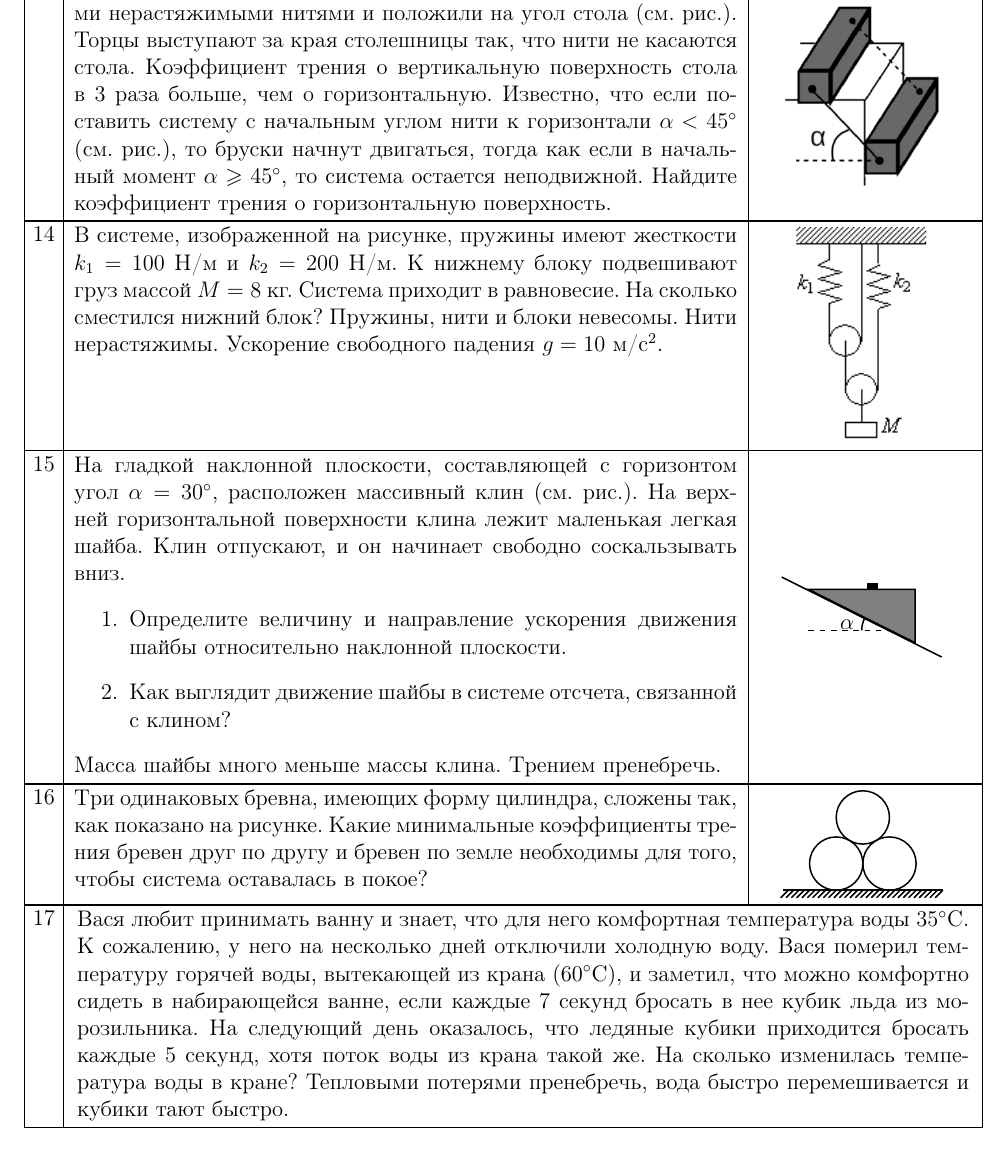
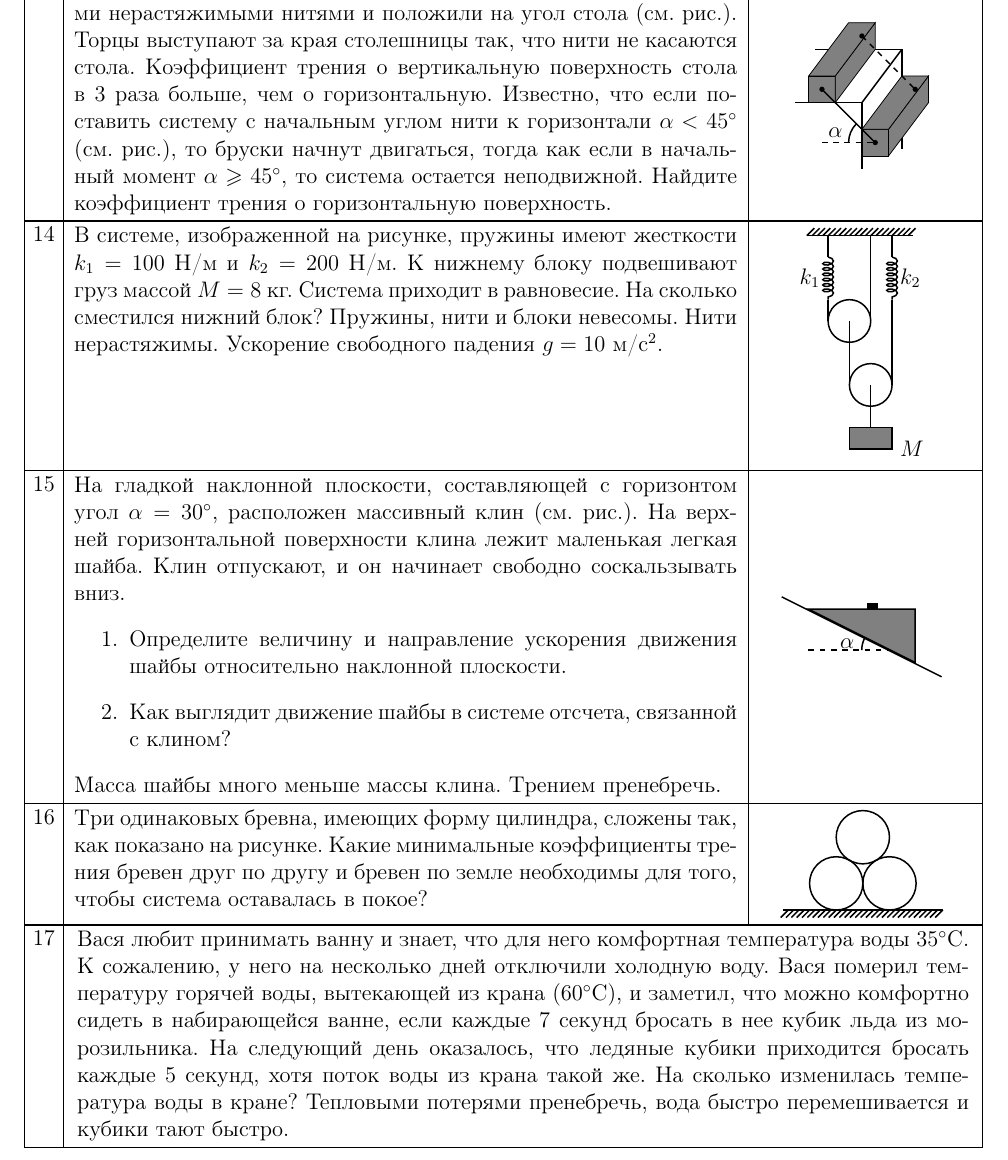
Before and after one commit to randomaction/gcfo, a LaTeX document (present.tex): part of the page, cut so that both start at the same text. Compiled offline with pdfLaTeX.

Commit message:
моар картинок

```diff
--- a/present.tex
+++ b/present.tex
@@ -7,8 +7,40 @@
 \end{Large}
 \end{center}
 \task{12}{Рядом стоят две пушки, из которых можно стрелять теннисными мячиками под любым углом к горизонту с начальной скоростью $v=20$~м/с. Из пушек одновременно стреляют в бубен, находящийся на расстоянии $L=20$~м по горизонтали, однако удары мячиков о бубен происходят не одновременно. Найдите время между ударами. Расстоянием между пушками, размером бубна, а также сопротивлением воздуха пренебречь. Ускорение свободного падения $g=10$~м/с$^2$.}
-\taskpic{13}{Два одинаковых бруса скрепили за середины торцов одинаковыми нерастяжимыми нитями и положили на угол стола (см. рис.). Торцы выступают за края столешницы так, что нити не касаются стола. Коэффициент трения о вертикальную поверхность стола в 3~раза больше, чем о горизонтальную. Известно, что если поставить систему с начальным углом нити к горизонтали $\alpha < 45^\circ$ (см. рис.), то бруски начнут двигаться, тогда как если в начальный момент $\alpha \geqslant 45^\circ$, то система остается неподвижной. Найдите коэффициент трения о горизонтальную поверхность.}{\includegraphics[width=3cm]{13}}
-\taskpic{14}{B системе, изображенной на рисунке, пружины имеют жесткости $k_1=100$~Н/м и $k_2=200$ Н/м. К нижнему блоку подвешивают груз массой $M=8$~кг. Система приходит в равновесие. На сколько сместился нижний блок? Пружины, нити и блоки невесомы. Нити нерастяжимы. Ускорение свободного падения $g=10$~м/c$^2$.}{\includegraphics[width=2.5cm]{14}}
+\taskpic{13}{Два одинаковых бруса скрепили за середины торцов одинаковыми нерастяжимыми нитями и положили на угол стола (см. рис.). Торцы выступают за края столешницы так, что нити не касаются стола. Коэффициент трения о вертикальную поверхность стола в 3~раза больше, чем о горизонтальную. Известно, что если поставить систему с начальным углом нити к горизонтали $\alpha < 45^\circ$ (см. рис.), то бруски начнут двигаться, тогда как если в начальный момент $\alpha \geqslant 45^\circ$, то система остается неподвижной. Найдите коэффициент трения о горизонтальную поверхность.}{
+\begin{tikzpicture}[scale=0.25]
+\draw[thick] (0,0)--(5,0)--(5,-5);
+\draw[thick] (1.5,4)--(8,4)--(8,-3.5);
+\draw[thick] (5,0)--(8,4);
+\filldraw[fill=gray] (1,0) rectangle (3,2);
+\filldraw[fill=gray] (3,0)--(6,4)--(6,6)--(3,2)--cycle;
+\filldraw[fill=gray] (1,2)--(3,2)--(6,6)--(4,6)--cycle;
+\filldraw[fill=gray] (5,-4) rectangle (7,-2);
+\filldraw[fill=gray] (7,-4)--(10,0)--(10,2)--(7,-2)--cycle;
+\filldraw[fill=gray] (5,-2)--(7,-2)--(10,2)--(8,2)--cycle;
+\draw[thick] (2,1) node[circle,fill=black,inner sep=0,minimum size=0.1cm] {} --(6,-3) node[circle,fill=black,inner sep=0,minimum size=0.1cm] {};
+\draw[thick,dashed] (5,5) node[circle,fill=black,inner sep=0,minimum size=0.1cm] {}--(9,1) node[circle,fill=black,inner sep=0,minimum size=0.1cm] {};
+\draw[thick,dashed] (2,-3)--(6,-3);
+\draw[thick] (4,-3) arc (180:135:2) node[midway,left] {$\alpha$};
+\end{tikzpicture}
+}
+\taskpic{14}{B системе, изображенной на рисунке, пружины имеют жесткости $k_1=100$~Н/м и $k_2=200$ Н/м. К нижнему блоку подвешивают груз массой $M=8$~кг. Система приходит в равновесие. На сколько сместился нижний блок? Пружины, нити и блоки невесомы. Нити нерастяжимы. Ускорение свободного падения $g=10$~м/c$^2$.}{
+\begin{tikzpicture}[scale=0.8]
+\draw[thick,interface] (0,5)--(2.5,5);
+\draw[thick] (0.5,5)--(0.5,4.5);
+\draw[spring] (0.5,4.5)--(0.5,3.5) node[midway,left] {$k_1$};
+\draw[thick] (0.5,3.5)--(0.5,3);
+\draw[thick] (1,3) circle [radius=0.5];
+\draw[thick] (1.5,3)--(1.5,5);
+\draw[thick] (1,3)--(1,1.5);
+\draw[thick] (1.5,1.5) circle [radius=0.5];
+\draw[thick] (2,1.5)--(2,3.5);
+\draw[spring] (2,4.5)--(2,3.5) node[midway,right] {$k_2$};
+\draw[thick] (2,4.5)--(2,5);
+\draw[thick] (1.5,1.5)--(1.5,0.5);
+\filldraw[thick,fill=gray] (1,0.5) rectangle (2,0) node[right] {$M$};
+\end{tikzpicture}
+}
 \taskpic{15}{На гладкой наклонной плоскости, составляющей с горизонтом угол $\alpha=30^\circ$, расположен массивный клин (см. рис.). На верхней горизонтальной поверхности клина лежит маленькая легкая шайба. Клин отпускают, и он начинает свободно соскальзывать вниз.
 \begin{enumerate}
 \item Определите величину и направление ускорения движения шайбы относительно наклонной плоскости.
```
Also changed, not shown: images/13.png (deleted), images/14.png (deleted), present.pdf.
